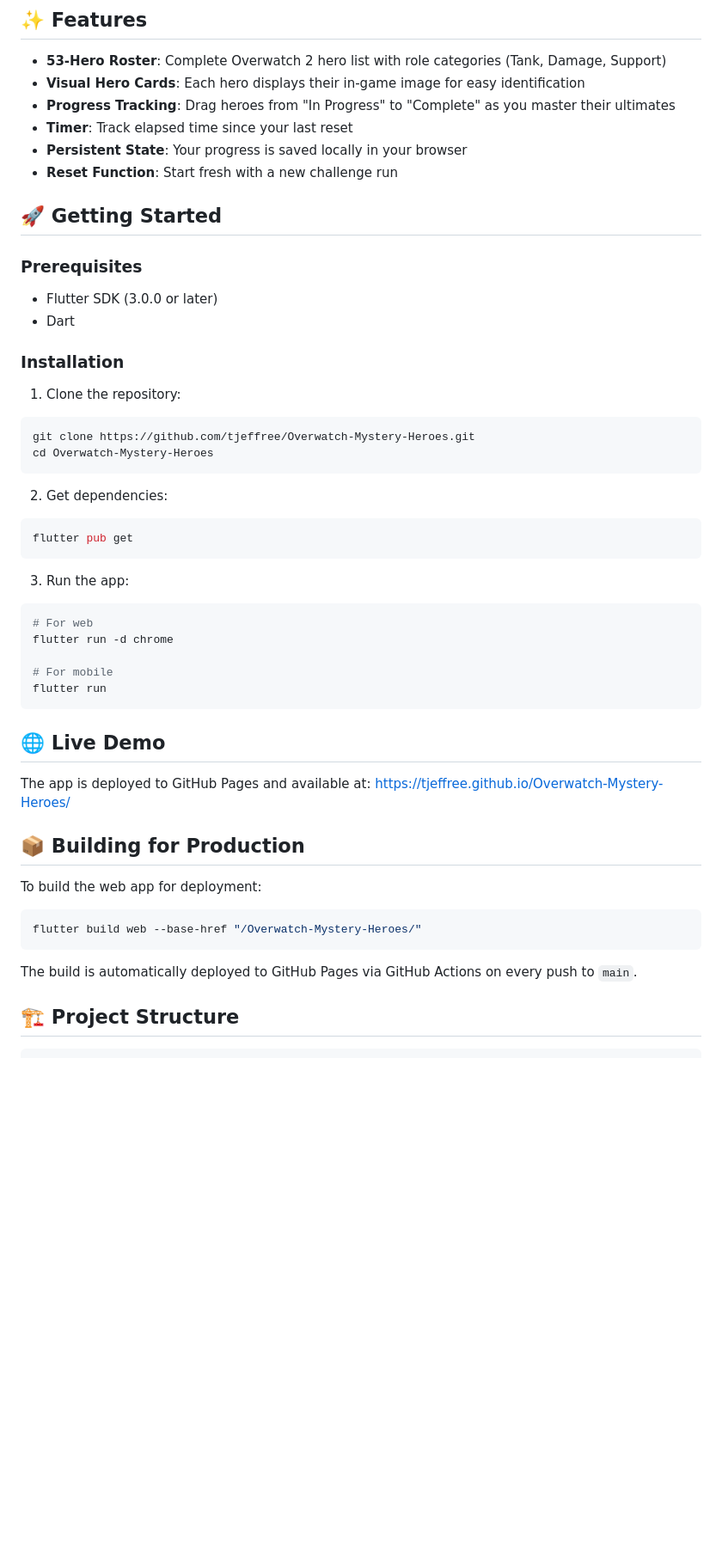
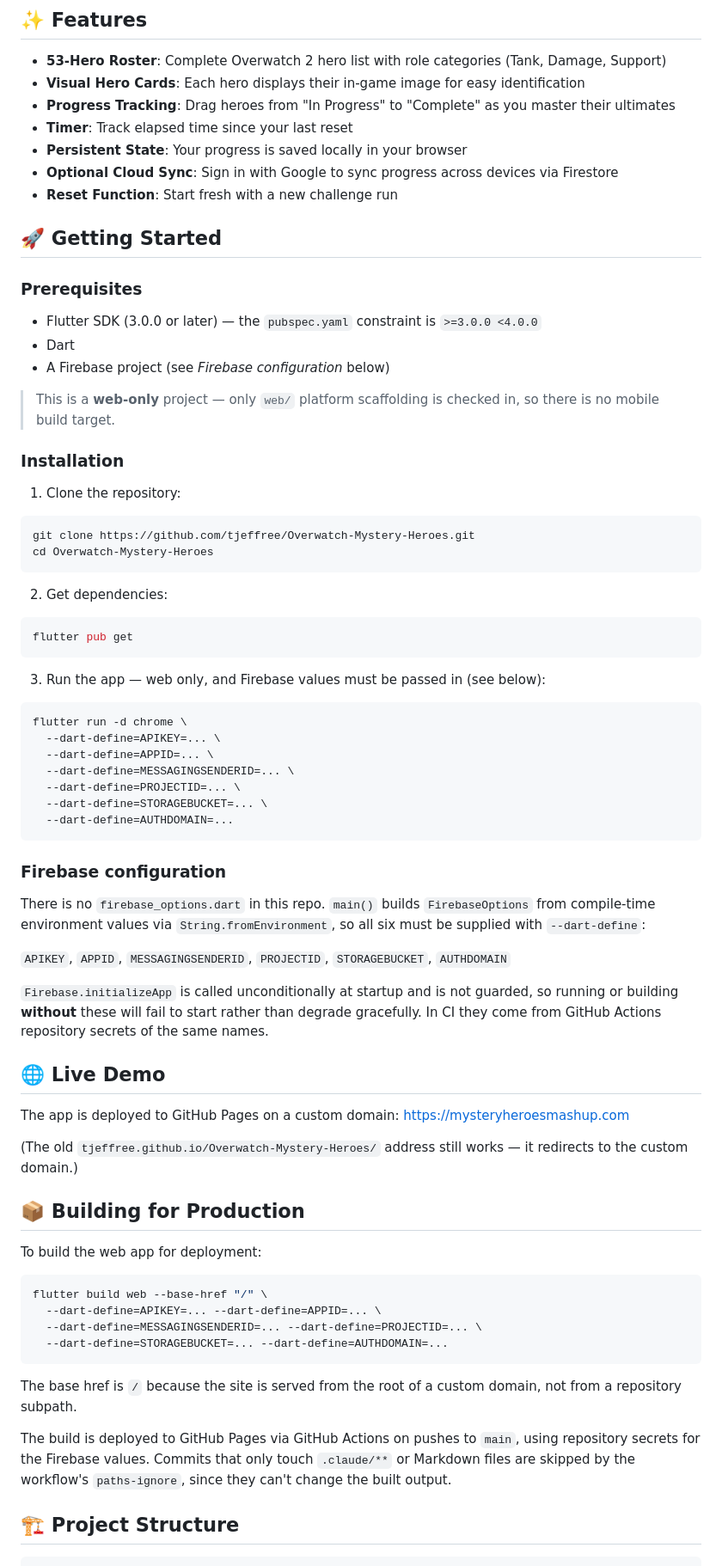
Before and after one commit to tjeffree/Overwatch-Mystery-Heroes, a Markdown page: README.md, the part around one of its changes. Shown at 86% size. GitHub-like rendering; blank space fills up the shorter version.

Commit message:
Correct README deployment, Firebase and platform docs
- Live demo now points at the custom domain
- Build/run commands match CI: base-href "/" plus the six required
  --dart-define Firebase values, which have no in-repo defaults
- Document that the project is web-only and lists Firebase deps

Co-Authored-By: Claude Opus 5 (1M context) <noreply@anthropic.com>

````diff
--- a/README.md
+++ b/README.md
@@ -21,13 +21,18 @@ Track your progress and see how long it takes you to complete the full roster.
 - **Progress Tracking**: Drag heroes from "In Progress" to "Complete" as you master their ultimates
 - **Timer**: Track elapsed time since your last reset
 - **Persistent State**: Your progress is saved locally in your browser
+- **Optional Cloud Sync**: Sign in with Google to sync progress across devices via Firestore
 - **Reset Function**: Start fresh with a new challenge run
 
 ## 🚀 Getting Started
 
 ### Prerequisites
-- Flutter SDK (3.0.0 or later)
+- Flutter SDK (3.0.0 or later) — the `pubspec.yaml` constraint is `>=3.0.0 <4.0.0`
 - Dart
+- A Firebase project (see *Firebase configuration* below)
+
+> This is a **web-only** project — only `web/` platform scaffolding is checked in, so
+> there is no mobile build target.
 
 ### Installation
 
@@ -42,28 +47,54 @@ cd Overwatch-Mystery-Heroes
 flutter pub get
 ```
 
-3. Run the app:
+3. Run the app — web only, and Firebase values must be passed in (see below):
 ```bash
-# For web
-flutter run -d chrome
+flutter run -d chrome \
+  --dart-define=APIKEY=... \
+  --dart-define=APPID=... \
+  --dart-define=MESSAGINGSENDERID=... \
+  --dart-define=PROJECTID=... \
+  --dart-define=STORAGEBUCKET=... \
+  --dart-define=AUTHDOMAIN=...
+```
 
-# For mobile
-flutter run
-```
+### Firebase configuration
+
+There is no `firebase_options.dart` in this repo. `main()` builds `FirebaseOptions` from
+compile-time environment values via `String.fromEnvironment`, so all six must be supplied
+with `--dart-define`:
+
+`APIKEY`, `APPID`, `MESSAGINGSENDERID`, `PROJECTID`, `STORAGEBUCKET`, `AUTHDOMAIN`
+
+`Firebase.initializeApp` is called unconditionally at startup and is not guarded, so
+running or building **without** these will fail to start rather than degrade gracefully.
+In CI they come from GitHub Actions repository secrets of the same names.
 
 ## 🌐 Live Demo
 
-The app is deployed to GitHub Pages and available at:
-[https://tjeffree.github.io/Overwatch-Mystery-Heroes/](https://tjeffree.github.io/Overwatch-Mystery-Heroes/)
+The app is deployed to GitHub Pages on a custom domain:
+[https://mysteryheroesmashup.com](https://mysteryheroesmashup.com)
+
+(The old `tjeffree.github.io/Overwatch-Mystery-Heroes/` address still works — it redirects
+to the custom domain.)
 
 ## 📦 Building for Production
 
 To build the web app for deployment:
 ```bash
-flutter build web --base-href "/Overwatch-Mystery-Heroes/"
+flutter build web --base-href "/" \
+  --dart-define=APIKEY=... --dart-define=APPID=... \
+  --dart-define=MESSAGINGSENDERID=... --dart-define=PROJECTID=... \
+  --dart-define=STORAGEBUCKET=... --dart-define=AUTHDOMAIN=...
 ```
 
-The build is automatically deployed to GitHub Pages via GitHub Actions on every push to `main`.
+The base href is `/` because the site is served from the root of a custom domain, not from
+a repository subpath.
+
+The build is deployed to GitHub Pages via GitHub Actions on pushes to `main`, using
+repository secrets for the Firebase values. Commits that only touch `.claude/**` or
+Markdown files are skipped by the workflow's `paths-ignore`, since they can't change the
+built output.
 
 ## 🏗️ Project Structure
 
````
Also changed, not shown: other parts of README.md (+8 -0 lines).
